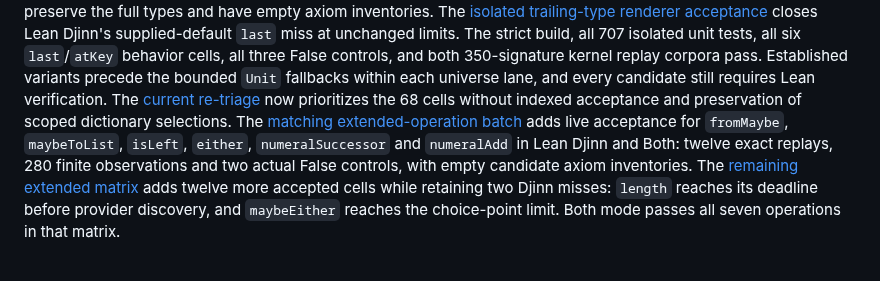
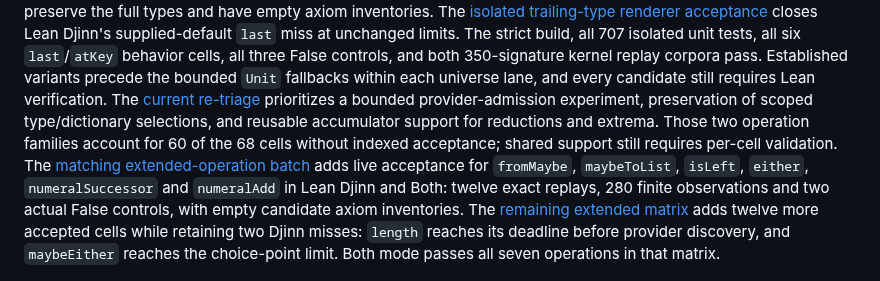
Before and after one commit to VladimirReshetnikov/Leant, a Markdown page: README.md, the part around the change. Drawn GitHub-style; blank space fills up the shorter version.

```diff
--- a/README.md
+++ b/README.md
@@ -52,8 +52,10 @@ three False controls, and both 350-signature kernel replay corpora pass.
 Established variants precede the bounded `Unit` fallbacks within each universe
 lane, and every candidate still requires Lean verification. The
 [current re-triage](docs/reports/2026-09-13-synthesis-delivery-retriage.md)
-now prioritizes the 68 cells without indexed acceptance and preservation of
-scoped dictionary selections.
+prioritizes a bounded provider-admission experiment, preservation of scoped
+type/dictionary selections, and reusable accumulator support for reductions
+and extrema. Those two operation families account for 60 of the 68 cells
+without indexed acceptance; shared support still requires per-cell validation.
 The [matching extended-operation batch](docs/reports/2026-09-13-matching-extended-native-six.md)
 adds live acceptance for `fromMaybe`, `maybeToList`, `isLeft`, `either`,
 `numeralSuccessor` and `numeralAdd` in Lean Djinn and Both: twelve exact replays,
```
Also changed, not shown: docs/reports/2026-09-13-synthesis-delivery-retriage.md (+18 -14 lines).
